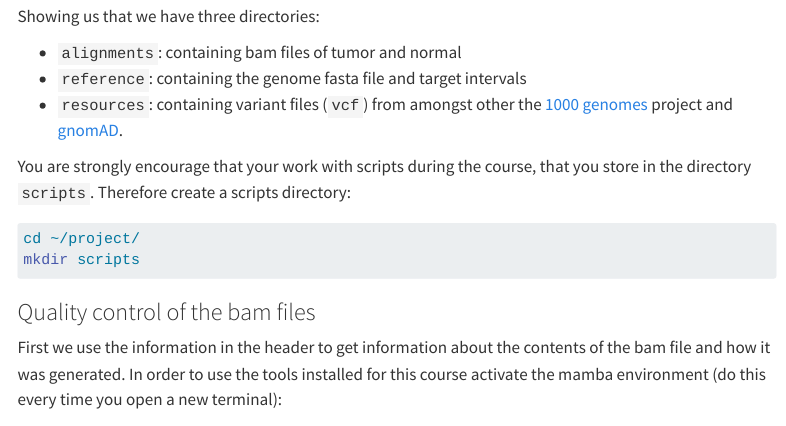
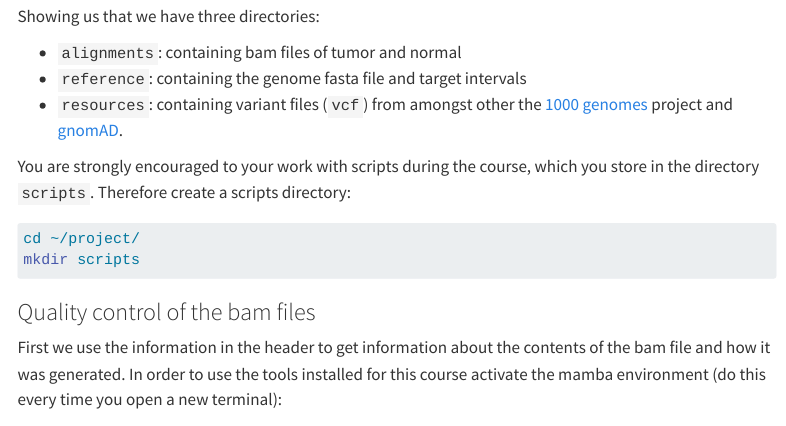
Before and after one commit to sib-swiss/cancer-variants-training, a Quarto document (quality_control.qmd): the page in a window 1100 px wide, from 2030 px down. Rendered offline with R 4.5, knitr and Pandoc in place of Quarto, with nearby package versions; menus at the side of the page are left out; long lines of code are wrapped.

Commit message:
fixes grammar

````diff
--- a/quality_control.qmd
+++ b/quality_control.qmd
@@ -68,7 +68,7 @@ Showing us that we have three directories:
 - `reference`: containing the genome fasta file and target intervals
 - `resources`: containing variant files (`vcf`) from amongst other the [1000 genomes](https://www.internationalgenome.org/) project and [gnomAD](https://gnomad.broadinstitute.org/).
 
-You are strongly encourage that your work with scripts during the course, that you store in the directory `scripts`. Therefore create a scripts directory:
+You are strongly encouraged to your work with scripts during the course, which you store in the directory `scripts`. Therefore create a scripts directory:
 
 ```sh
 cd ~/project/
````
